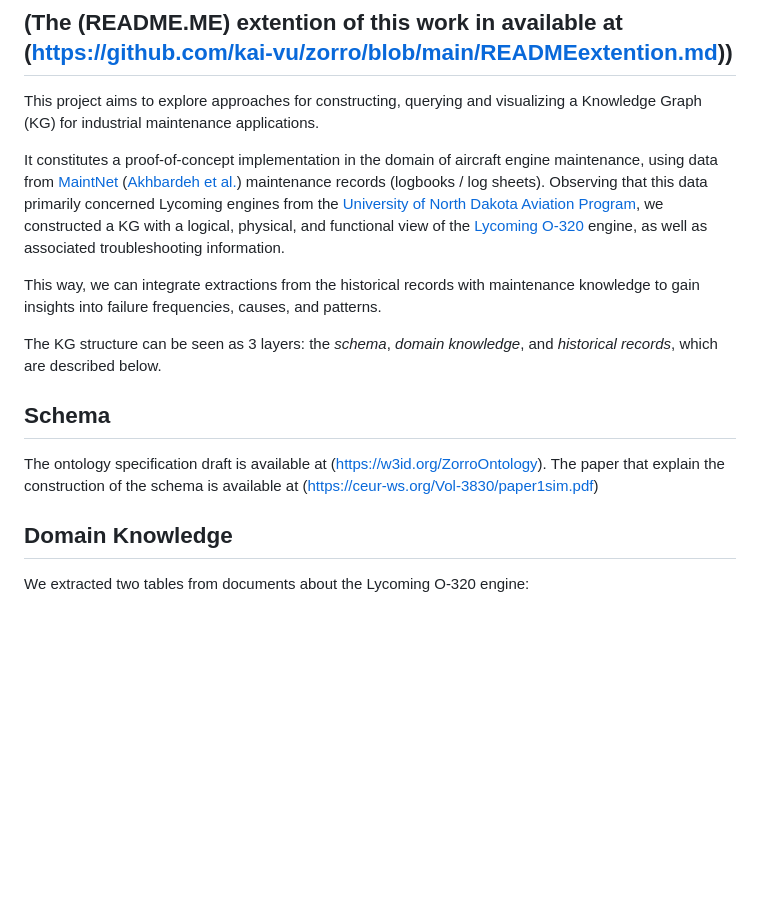
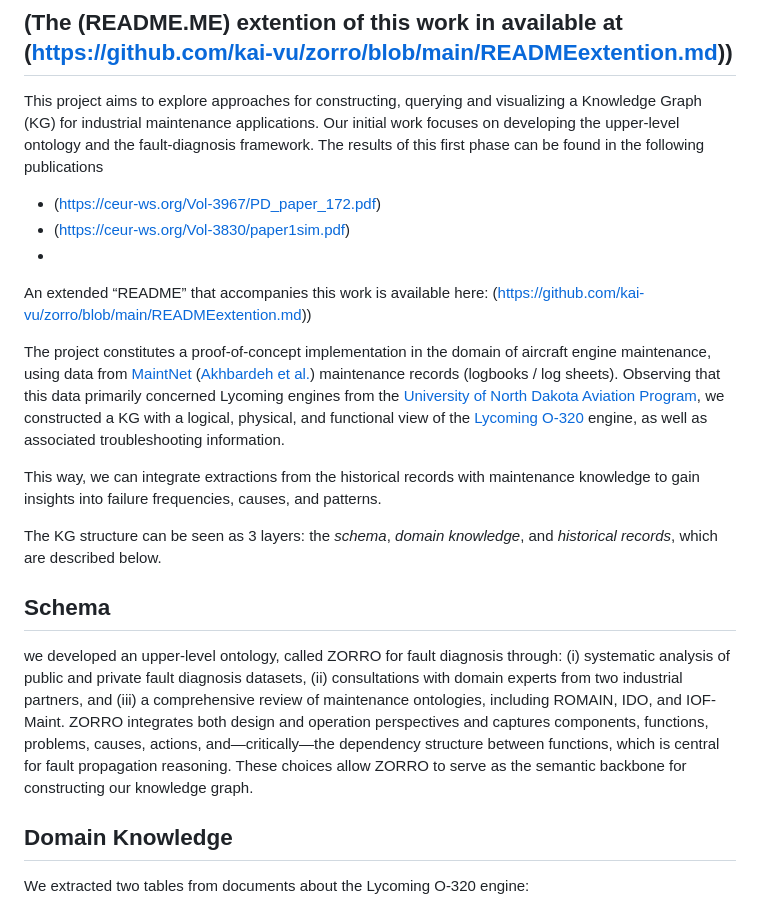
Before and after one commit to kai-vu/zorro, a Markdown page: README.md, the part around the change. Drawn GitHub-style; blank space fills up the shorter version.

```diff
--- a/README.md
+++ b/README.md
@@ -1,17 +1,22 @@
 # Zorro Maintenance KG Proof-of-Concept
 ## (The (README.ME) extention of this work in available at (https://github.com/kai-vu/zorro/blob/main/READMEextention.md))
 
-This project aims to explore approaches for constructing, querying and visualizing a Knowledge Graph (KG) for industrial maintenance applications.
+This project aims to explore approaches for constructing, querying and visualizing a Knowledge Graph (KG) for industrial maintenance applications. Our initial work focuses on developing the upper-level ontology and the fault-diagnosis framework. The results of this first phase can be found in the following publications
+- (https://ceur-ws.org/Vol-3967/PD_paper_172.pdf)
+- (https://ceur-ws.org/Vol-3830/paper1sim.pdf)
+-
+An extended “README” that accompanies this work is available here: (https://github.com/kai-vu/zorro/blob/main/READMEextention.md))
 
-It constitutes a proof-of-concept implementation in the domain of aircraft engine maintenance, using data from [MaintNet](https://people.rit.edu/fa3019/MaintNet/data_aviation.html) ([Akhbardeh et al.](#maintnet)) maintenance records (logbooks / log sheets). Observing that this data primarily concerned Lycoming engines from the [University of North Dakota Aviation Program](https://aero.und.edu/aviation/we-offer/airplanes.html), we constructed a KG with a logical, physical, and functional view of the [Lycoming O-320](https://en.wikipedia.org/wiki/Lycoming_O-320) engine, as well as associated troubleshooting information.
+The project constitutes a proof-of-concept implementation in the domain of aircraft engine maintenance, using data from [MaintNet](https://people.rit.edu/fa3019/MaintNet/data_aviation.html) ([Akhbardeh et al.](#maintnet)) maintenance records (logbooks / log sheets). Observing that this data primarily concerned Lycoming engines from the [University of North Dakota Aviation Program](https://aero.und.edu/aviation/we-offer/airplanes.html), we constructed a KG with a logical, physical, and functional view of the [Lycoming O-320](https://en.wikipedia.org/wiki/Lycoming_O-320) engine, as well as associated troubleshooting information.
 
 This way, we can integrate extractions from the historical records with maintenance knowledge to gain insights into failure frequencies, causes, and patterns.
 
 The KG structure can be seen as 3 layers: the *schema*, *domain knowledge*, and *historical records*, which are described below.
 
 ## Schema
-The ontology specification draft is available at (https://w3id.org/ZorroOntology).
-The paper that explain the construction of the schema is available at (https://ceur-ws.org/Vol-3830/paper1sim.pdf)
+we developed an upper-level ontology, called ZORRO for fault diagnosis through:
+(i) systematic analysis of public and private fault diagnosis datasets, (ii) consultations with domain experts from two industrial partners, and (iii) a comprehensive review of maintenance ontologies, including ROMAIN, IDO, and IOF-Maint.
+ZORRO integrates both design and operation perspectives and captures components, functions, problems, causes, actions, and—critically—the dependency structure between functions, which is central for fault propagation reasoning. These choices allow ZORRO to serve as the semantic backbone for constructing our knowledge graph.
 
 ## Domain Knowledge
 We extracted two tables from documents about the Lycoming O-320 engine:
```
